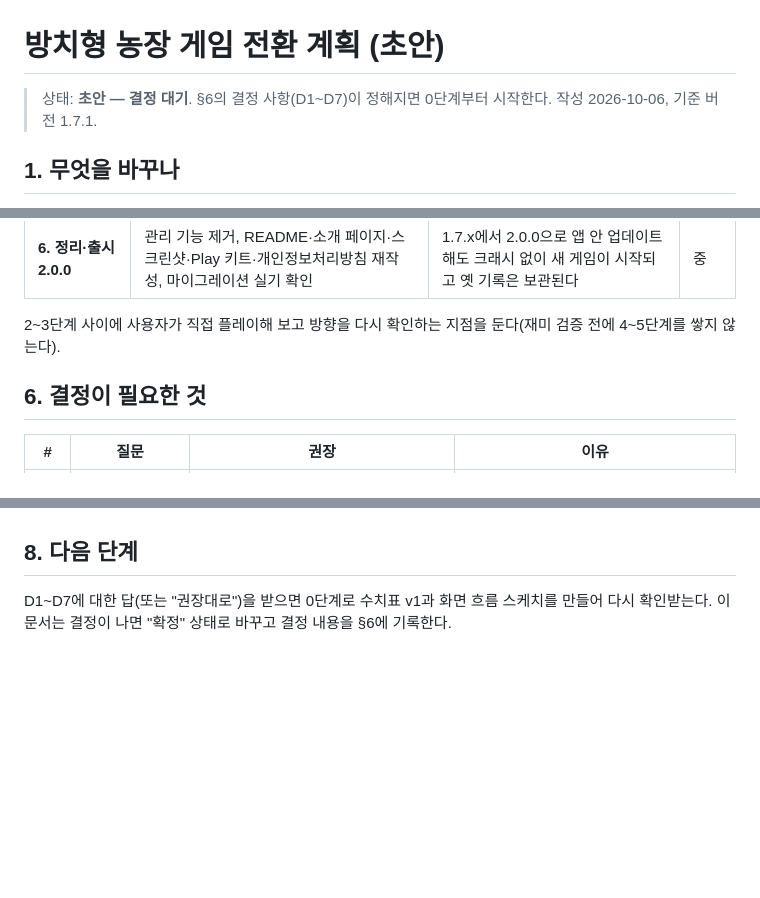
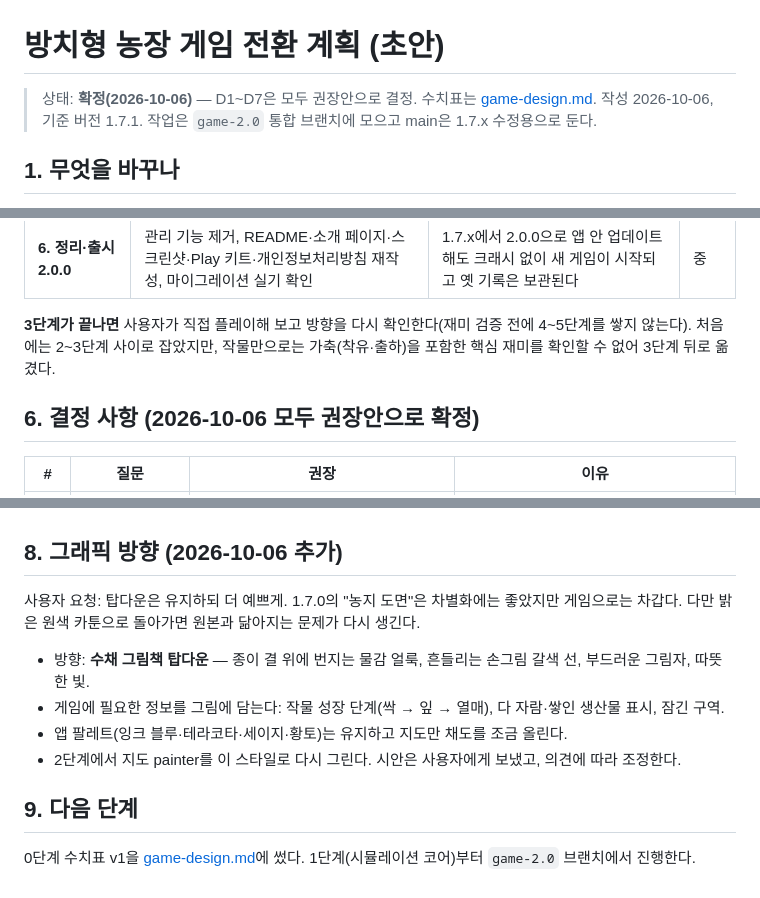
Before and after one commit to jeiel85/my-farm-flutter, a Markdown page: docs/idle-game-plan.md, 3 parts joined by grey strips. Rendered like a GitHub page; blank space fills up the shorter version.

```diff
--- a/docs/idle-game-plan.md
+++ b/docs/idle-game-plan.md
@@ -1,7 +1,7 @@
 # 방치형 농장 게임 전환 계획 (초안)
 
-> 상태: **초안 — 결정 대기**. §6의 결정 사항(D1~D7)이 정해지면 0단계부터 시작한다.
-> 작성 2026-10-06, 기준 버전 1.7.1.
+> 상태: **확정(2026-10-06)** — D1~D7은 모두 권장안으로 결정. 수치표는 [game-design.md](game-design.md).
+> 작성 2026-10-06, 기준 버전 1.7.1. 작업은 `game-2.0` 통합 브랜치에 모으고 main은 1.7.x 수정용으로 둔다.
 
 ## 1. 무엇을 바꾸나
 
@@ -87,9 +87,9 @@ flowchart LR
 | **5. 진행·밸런스** | 레벨·경험치, 구역 해금, 시세 변동(+날씨 영향), 수치 조정 | 사용자가 하루 이상 직접 플레이해 지루하거나 막히는 구간이 없다 | 중(반복) |
 | **6. 정리·출시 2.0.0** | 관리 기능 제거, README·소개 페이지·스크린샷·Play 키트·개인정보처리방침 재작성, 마이그레이션 실기 확인 | 1.7.x에서 2.0.0으로 앱 안 업데이트해도 크래시 없이 새 게임이 시작되고 옛 기록은 보관된다 | 중 |
 
-2~3단계 사이에 사용자가 직접 플레이해 보고 방향을 다시 확인하는 지점을 둔다(재미 검증 전에 4~5단계를 쌓지 않는다).
+**3단계가 끝나면** 사용자가 직접 플레이해 보고 방향을 다시 확인한다(재미 검증 전에 4~5단계를 쌓지 않는다). 처음에는 2~3단계 사이로 잡았지만, 작물만으로는 가축(착유·출하)을 포함한 핵심 재미를 확인할 수 없어 3단계 뒤로 옮겼다.
 
-## 6. 결정이 필요한 것
+## 6. 결정 사항 (2026-10-06 모두 권장안으로 확정)
 
 | # | 질문 | 권장 | 이유 |
 | --- | --- | --- | --- |
@@ -110,6 +110,15 @@ flowchart LR
 - **Play 정책**: 등록정보를 만들 때 카테고리가 "생산성"에서 "게임 > 시뮬레이션"으로 바뀌고, 콘텐츠 등급 설문을 다시 해야 한다(도축 표현은 D4로 최소화).
 - **저장 형식 변경은 되돌리기 어렵다**: v5 전환 전에 백업 내보내기를 홈에서 한 번 더 권하고, 옛 데이터를 지우지 않는다(AGENTS.md §11).
 
-## 8. 다음 단계
+## 8. 그래픽 방향 (2026-10-06 추가)
 
-D1~D7에 대한 답(또는 "권장대로")을 받으면 0단계로 수치표 v1과 화면 흐름 스케치를 만들어 다시 확인받는다. 이 문서는 결정이 나면 "확정" 상태로 바꾸고 결정 내용을 §6에 기록한다.
+사용자 요청: 탑다운은 유지하되 더 예쁘게. 1.7.0의 "농지 도면"은 차별화에는 좋았지만 게임으로는 차갑다. 다만 밝은 원색 카툰으로 돌아가면 원본과 닮아지는 문제가 다시 생긴다.
+
+- 방향: **수채 그림책 탑다운** — 종이 결 위에 번지는 물감 얼룩, 흔들리는 손그림 갈색 선, 부드러운 그림자, 따뜻한 빛.
+- 게임에 필요한 정보를 그림에 담는다: 작물 성장 단계(싹 → 잎 → 열매), 다 자람·쌓인 생산물 표시, 잠긴 구역.
+- 앱 팔레트(잉크 블루·테라코타·세이지·황토)는 유지하고 지도만 채도를 조금 올린다.
+- 2단계에서 지도 painter를 이 스타일로 다시 그린다. 시안은 사용자에게 보냈고, 의견에 따라 조정한다.
+
+## 9. 다음 단계
+
+0단계 수치표 v1을 [game-design.md](game-design.md)에 썼다. 1단계(시뮬레이션 코어)부터 `game-2.0` 브랜치에서 진행한다.
```
Also changed, not shown: docs/game-design.md (added, +103 -0 lines).
